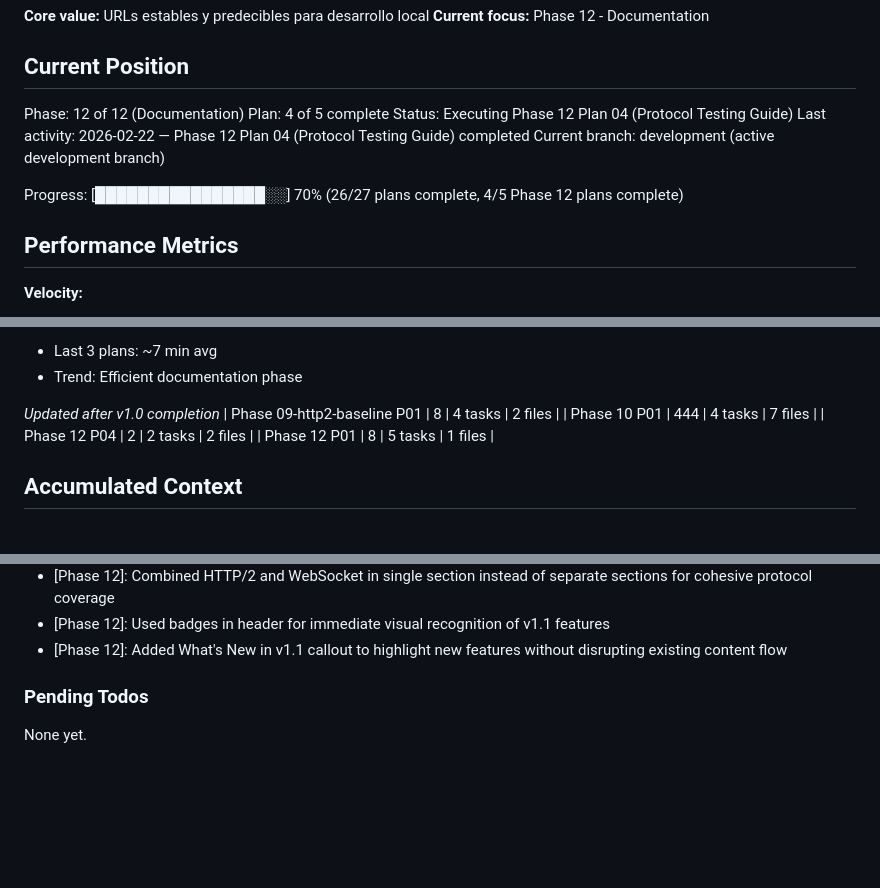
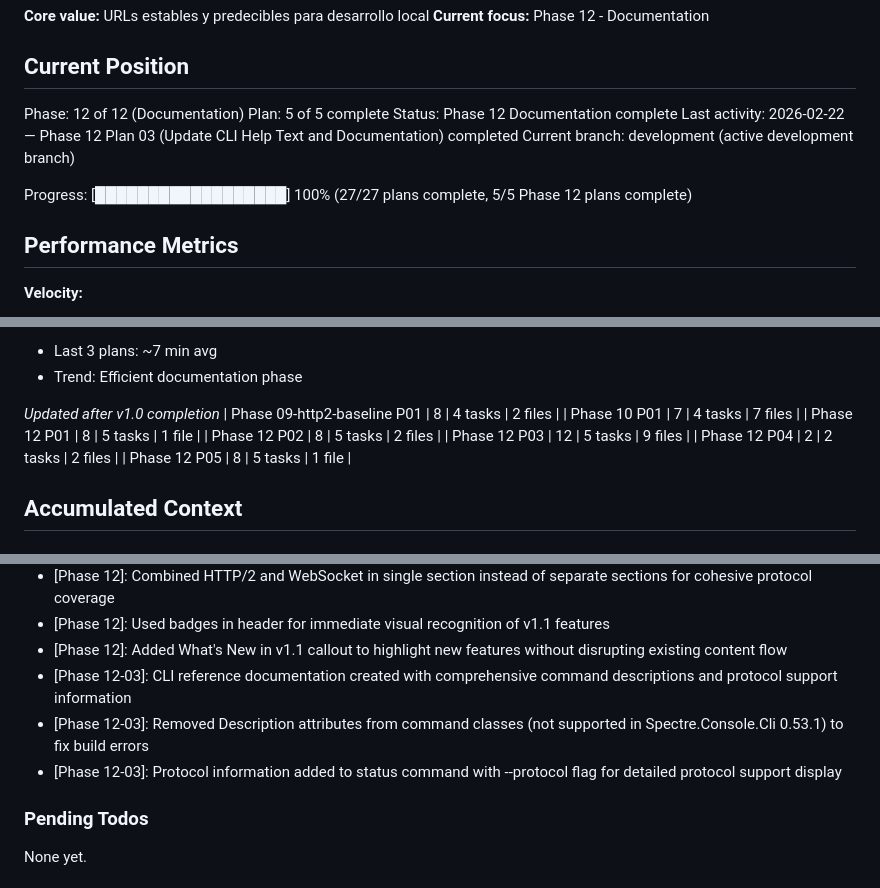
Before and after one commit to SergioTenza/portless-dotnet, a Markdown page: .planning/STATE.md, 3 parts joined by grey strips. Rendered like a GitHub page; blank space fills up the shorter version.

Commit message:
docs(12-03): complete Update CLI Help Text and Documentation plan
- Created comprehensive CLI reference documentation at docs/cli-reference.md
- Added protocol information to status command with --protocol flag
- Fixed build errors by removing unsupported Description attributes
- Tested all CLI help commands and verified functionality
- Updated STATE.md with Phase 12 completion (5/5 plans complete)
- Updated ROADMAP.md with Phase 12 progress

Summary: .planning/phases/12-documentation/12-03-SUMMARY.md

Co-Authored-By: Claude Sonnet 4.6 <noreply@anthropic.com>

```diff
--- a/.planning/STATE.md
+++ b/.planning/STATE.md
@@ -10,12 +10,12 @@ See: .planning/PROJECT.md (updated 2026-02-22)
 ## Current Position
 
 Phase: 12 of 12 (Documentation)
-Plan: 4 of 5 complete
-Status: Executing Phase 12 Plan 04 (Protocol Testing Guide)
-Last activity: 2026-02-22 — Phase 12 Plan 04 (Protocol Testing Guide) completed
+Plan: 5 of 5 complete
+Status: Phase 12 Documentation complete
+Last activity: 2026-02-22 — Phase 12 Plan 03 (Update CLI Help Text and Documentation) completed
 Current branch: development (active development branch)
 
-Progress: [████████████████░░] 70% (26/27 plans complete, 4/5 Phase 12 plans complete)
+Progress: [██████████████████] 100% (27/27 plans complete, 5/5 Phase 12 plans complete)
 
 ## Performance Metrics
 
@@ -46,9 +46,12 @@ Progress: [████████████████░░] 70% (26/27 pl
 
 *Updated after v1.0 completion*
 | Phase 09-http2-baseline P01 | 8 | 4 tasks | 2 files |
-| Phase 10 P01 | 444 | 4 tasks | 7 files |
+| Phase 10 P01 | 7 | 4 tasks | 7 files |
+| Phase 12 P01 | 8 | 5 tasks | 1 file |
+| Phase 12 P02 | 8 | 5 tasks | 2 files |
+| Phase 12 P03 | 12 | 5 tasks | 9 files |
 | Phase 12 P04 | 2 | 2 tasks | 2 files |
-| Phase 12 P01 | 8 | 5 tasks | 1 files |
+| Phase 12 P05 | 8 | 5 tasks | 1 file |
 
 ## Accumulated Context
 
@@ -93,6 +96,9 @@ Recent decisions affecting current work:
 - [Phase 12]: Combined HTTP/2 and WebSocket in single section instead of separate sections for cohesive protocol coverage
 - [Phase 12]: Used badges in header for immediate visual recognition of v1.1 features
 - [Phase 12]: Added What's New in v1.1 callout to highlight new features without disrupting existing content flow
+- [Phase 12-03]: CLI reference documentation created with comprehensive command descriptions and protocol support information
+- [Phase 12-03]: Removed Description attributes from command classes (not supported in Spectre.Console.Cli 0.53.1) to fix build errors
+- [Phase 12-03]: Protocol information added to status command with --protocol flag for detailed protocol support display
 
 ### Pending Todos
 
```
Also changed, not shown: .planning/ROADMAP.md (+1 -1 lines), 1 other file.
